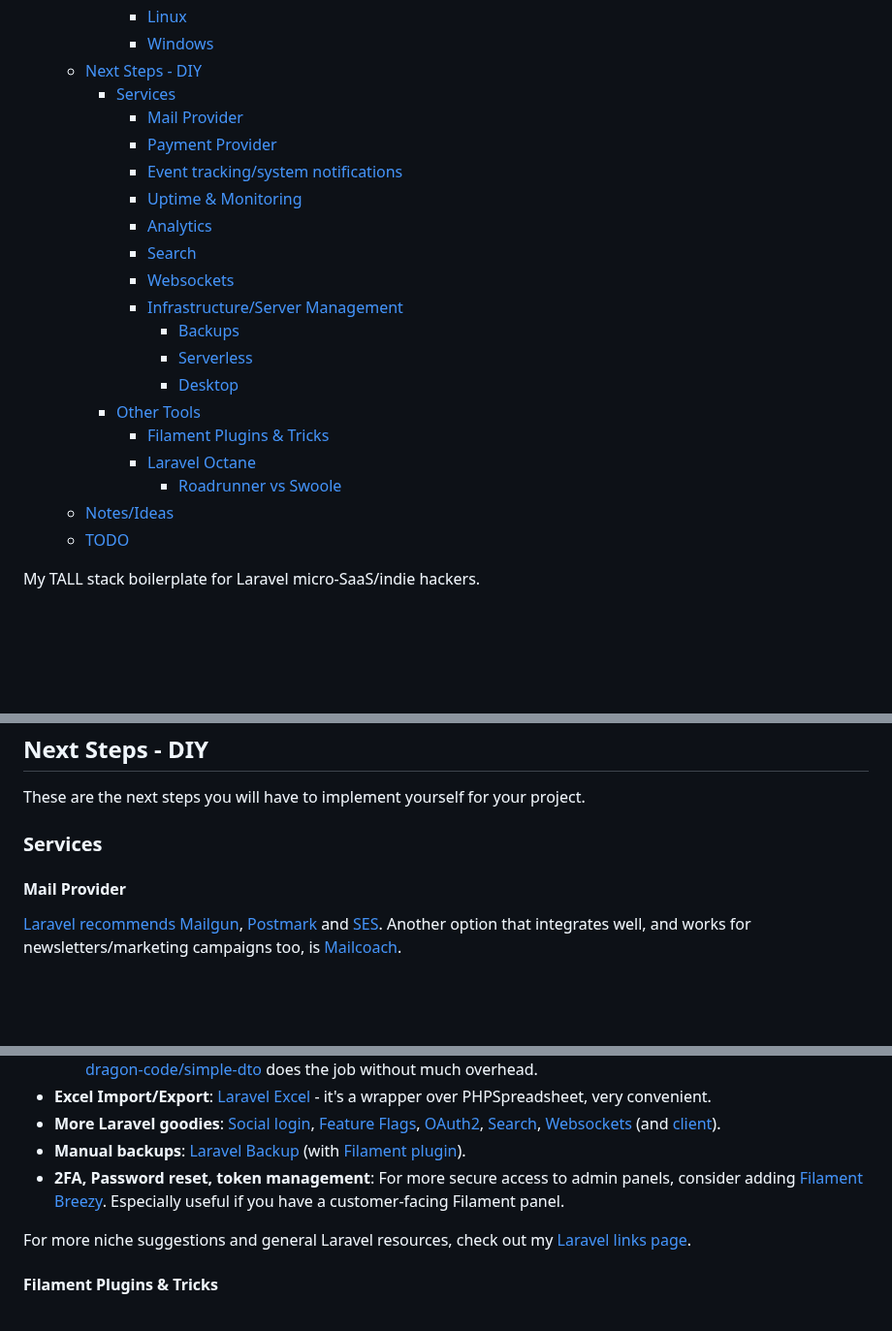
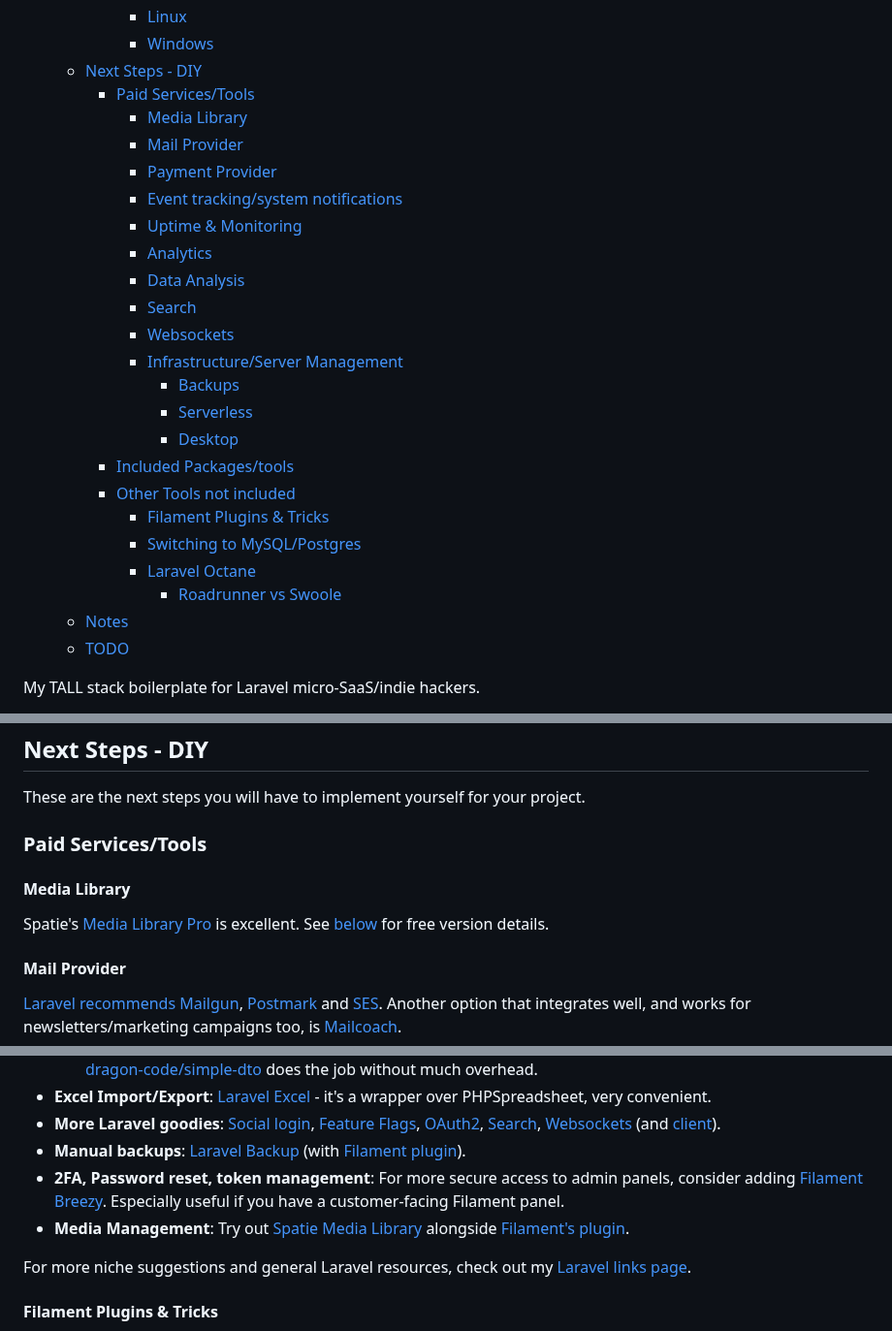
Before and after one commit to nikspyratos/toybox, a Markdown page: README.md, 3 parts joined by grey strips. Shown at 97% size. GitHub-like rendering; blank space fills up the shorter version.

Commit message:
Feat: media library Fix: Readme TOC

```diff
--- a/README.md
+++ b/README.md
@@ -14,23 +14,27 @@
       * [Linux](#linux)
       * [Windows](#windows)
   * [Next Steps - DIY](#next-steps---diy)
-    * [Services](#services)
+    * [Paid Services/Tools](#paid-servicestools)
+      * [Media Library](#media-library)
       * [Mail Provider](#mail-provider-)
       * [Payment Provider](#payment-provider)
       * [Event tracking/system notifications](#event-trackingsystem-notifications)
       * [Uptime & Monitoring](#uptime--monitoring)
       * [Analytics](#analytics)
+      * [Data Analysis](#data-analysis)
       * [Search](#search)
       * [Websockets](#websockets)
       * [Infrastructure/Server Management](#infrastructureserver-management)
         * [Backups](#backups)
         * [Serverless](#serverless)
         * [Desktop](#desktop)
-    * [Other Tools](#other-tools)
+    * [Included Packages/tools](#included-packagestools)
+    * [Other Tools not included](#other-tools-not-included)
       * [Filament Plugins & Tricks](#filament-plugins--tricks)
+      * [Switching to MySQL/Postgres](#switching-to-mysqlpostgres)
       * [Laravel Octane](#laravel-octane)
         * [Roadrunner vs Swoole](#roadrunner-vs-swoole)
-  * [Notes/Ideas](#notesideas)
+  * [Notes](#notes)
   * [TODO](#todo)
 <!-- TOC -->
 
@@ -154,7 +158,11 @@ Follow Linux instructions on WSL2. Not sure all of it will work properly though,
 
 These are the next steps you will have to implement yourself for your project.
 
-### Services
+### Paid Services/Tools
+
+#### Media Library
+
+Spatie's [Media Library Pro](https://medialibrary.pro/) is excellent. See [below](#included-packagestools) for free version details.
 
 #### Mail Provider
 
@@ -233,6 +242,7 @@ While still in alpha, [NativePHP](https://nativephp.com/) will hopefully be a ve
 - **More Laravel goodies**: [Social login](https://laravel.com/docs/10.x/socialite), [Feature Flags](https://laravel.com/docs/10.x/pennant), [OAuth2](https://laravel.com/docs/10.x/passport), [Search](https://laravel.com/docs/10.x/scout), [Websockets](https://beyondco.de/docs/laravel-websockets/getting-started/introduction) (and [client](https://laravel.com/docs/10.x/broadcasting#client-side-installation)).
 - **Manual backups**: [Laravel Backup](https://github.com/spatie/laravel-backup) (with [Filament plugin](https://filamentphp.com/plugins/shuvroroy-spatie-laravel-backup)).
 - **2FA, Password reset, token management**: For more secure access to admin panels, consider adding [Filament Breezy](https://filamentphp.com/plugins/jeffgreco-breezy). Especially useful if you have a customer-facing Filament panel.
+- **Media Management**: Try out [Spatie Media Library](https://spatie.be/docs/laravel-medialibrary/v10/introduction) alongside [Filament's plugin](https://filamentphp.com/plugins/filament-spatie-media-library).
 
 For more niche suggestions and general Laravel resources, check out my [Laravel links page](https://writing.nikspyratos.com/Perceptions/Learning/Resources/Tech/Laravel).
 
```
Also changed, not shown: other parts of README.md (+2 -0 lines).
